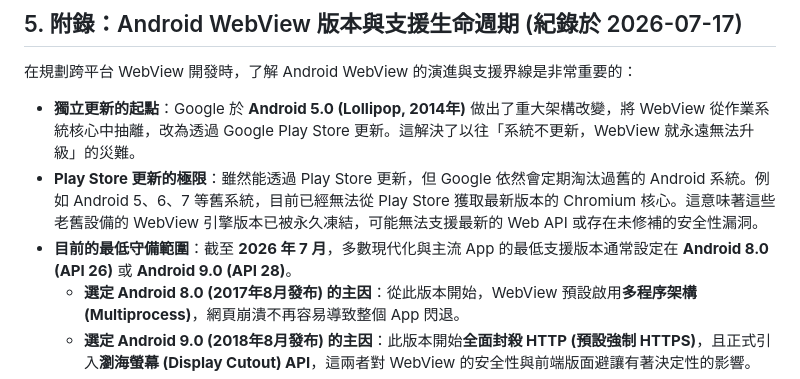
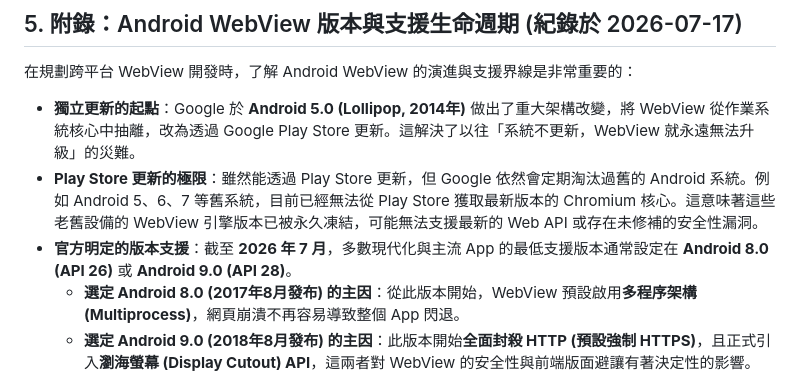
Before and after one commit to archer102125220/WebViewInterceptor, a Markdown page: knowledge/android_webview_fragmentation.md, the part around the change. Drawn GitHub-style.

```diff
--- a/knowledge/android_webview_fragmentation.md
+++ b/knowledge/android_webview_fragmentation.md
@@ -37,7 +37,7 @@ Android 平台一直以來以「碎片化 (Fragmentation)」聞名。然而在
 
 - **獨立更新的起點**：Google 於 **Android 5.0 (Lollipop, 2014年)** 做出了重大架構改變，將 WebView 從作業系統核心中抽離，改為透過 Google Play Store 更新。這解決了以往「系統不更新，WebView 就永遠無法升級」的災難。
 - **Play Store 更新的極限**：雖然能透過 Play Store 更新，但 Google 依然會定期淘汰過舊的 Android 系統。例如 Android 5、6、7 等舊系統，目前已經無法從 Play Store 獲取最新版本的 Chromium 核心。這意味著這些老舊設備的 WebView 引擎版本已被永久凍結，可能無法支援最新的 Web API 或存在未修補的安全性漏洞。
-- **目前的最低守備範圍**：截至 **2026 年 7 月**，多數現代化與主流 App 的最低支援版本通常設定在 **Android 8.0 (API 26)** 或 **Android 9.0 (API 28)**。
+- **官方明定的版本支援**：截至 **2026 年 7 月**，多數現代化與主流 App 的最低支援版本通常設定在 **Android 8.0 (API 26)** 或 **Android 9.0 (API 28)**。
   - **選定 Android 8.0 (2017年8月發布) 的主因**：從此版本開始，WebView 預設啟用**多程序架構 (Multiprocess)**，網頁崩潰不再容易導致整個 App 閃退。
   - **選定 Android 9.0 (2018年8月發布) 的主因**：此版本開始**全面封殺 HTTP (預設強制 HTTPS)**，且正式引入**瀏海螢幕 (Display Cutout) API**，這兩者對 WebView 的安全性與前端版面避讓有著決定性的影響。
   - 將底線設於這兩個分水嶺，能確保絕大多數用戶的設備都能正常接收近幾年的 Chromium 引擎更新，保持相對一致的渲染與執行環境。
```
Also changed, not shown: knowledge/ios_webview_strictness_and_in_app_browsers.md (+1 -1 lines).
